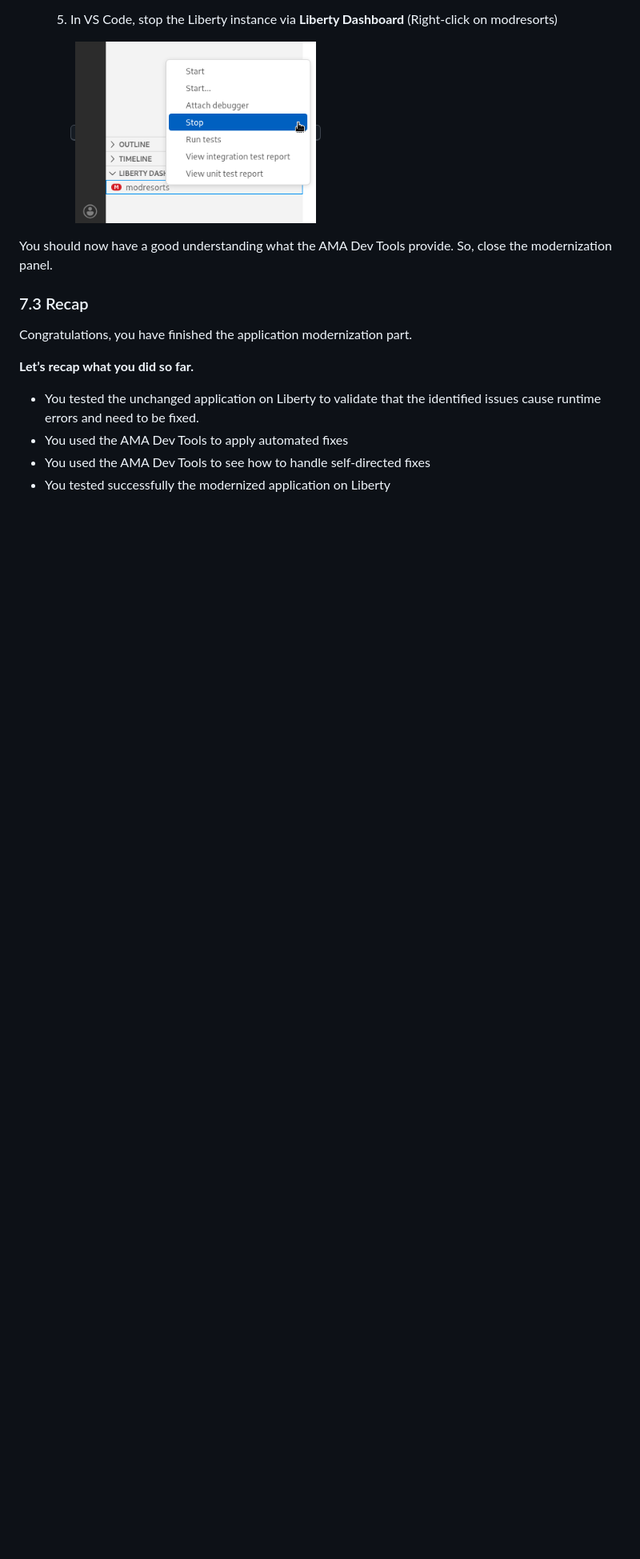
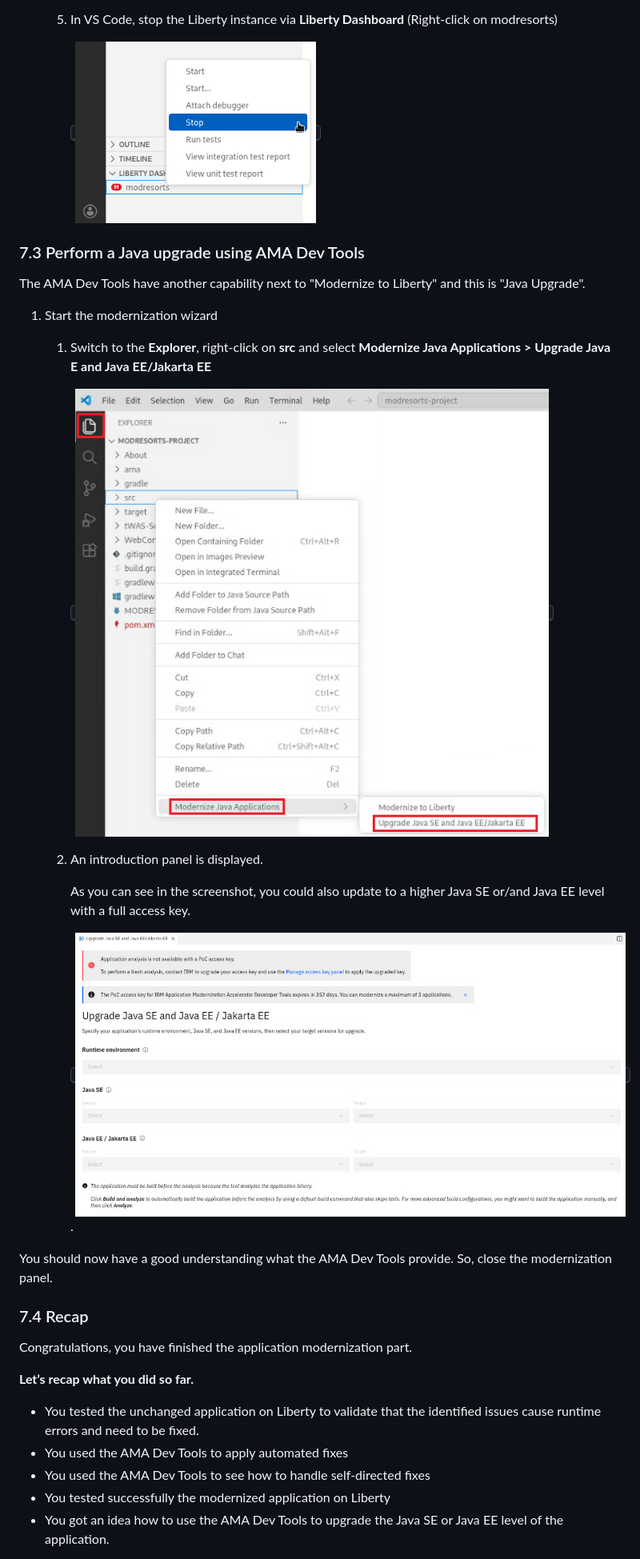
Before and after one commit to LarsBesselmann/LibertyGettingStarted-2026-AMA-Lab, a Markdown page: README.md, the part around the change printed below. Shown: that part at 80% size. GitHub-like rendering; pictures changed too: images/media/AMA_DevTools_JavaUpgrade1.png (added), images/media/AMA_DevTools_JavaUpgrade2.png (added); blank space fills up the shorter version.

Commit message:
Add Java Upgrade

```diff
--- a/README.md
+++ b/README.md
@@ -1194,10 +1194,25 @@ In the section we will outline how AMA Dev Tools can help with the modernization
         <kbd>![modresorts_TestAppOnLiberty3](./images/media/modresorts_TestAppOnLiberty3.png)</kbd>
 
 
+### 7.3 Perform a Java upgrade using AMA Dev Tools
+The AMA Dev Tools have another capability next to "Modernize to Liberty" and this is "Java Upgrade".
+
+1. Start the modernization wizard
+
+    1. Switch to the **Explorer**, right-click on **src** and select **Modernize Java Applications > Upgrade Java E and Java EE/Jakarta EE**
+
+        <kbd>![AMA_DevTools_JavaUpgrade1.png](./images/media/AMA_DevTools_JavaUpgrade1.png)</kbd>
+
+    2. An introduction panel is displayed.
+
+        As you can see in the screenshot, you could also update to a higher Java SE or/and Java EE level with a full access key.
+
+        <kbd>![AMA_DevTools_JavaUpgrade2](./images/media/AMA_DevTools_JavaUpgrade2.png)</kbd>.
+
 
 You should now have a good understanding what the AMA Dev Tools provide. So, close the modernization panel.
 
-### 7.3 Recap
+### 7.4 Recap
 
 Congratulations, you have finished the application modernization part.
 
@@ -1207,4 +1222,5 @@ Congratulations, you have finished the application modernization part.
 - You used the AMA Dev Tools to apply automated fixes
 - You used the AMA Dev Tools to see how to handle self-directed fixes
 - You tested successfully the modernized application on Liberty
+- You got an idea how to use the AMA Dev Tools to upgrade the Java SE or Java EE level of the application.
 
```
Also changed, not shown: other parts of README.md (+0 -1 lines).
